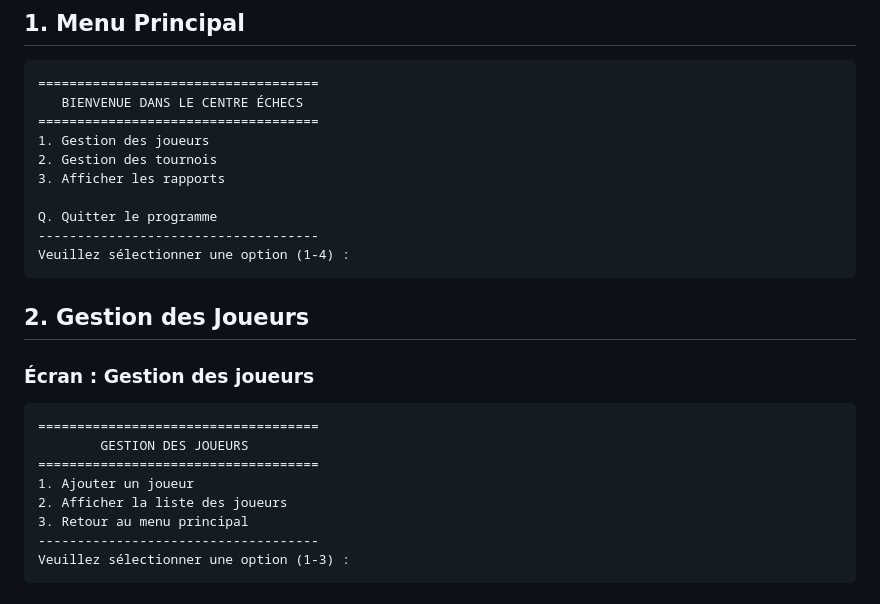
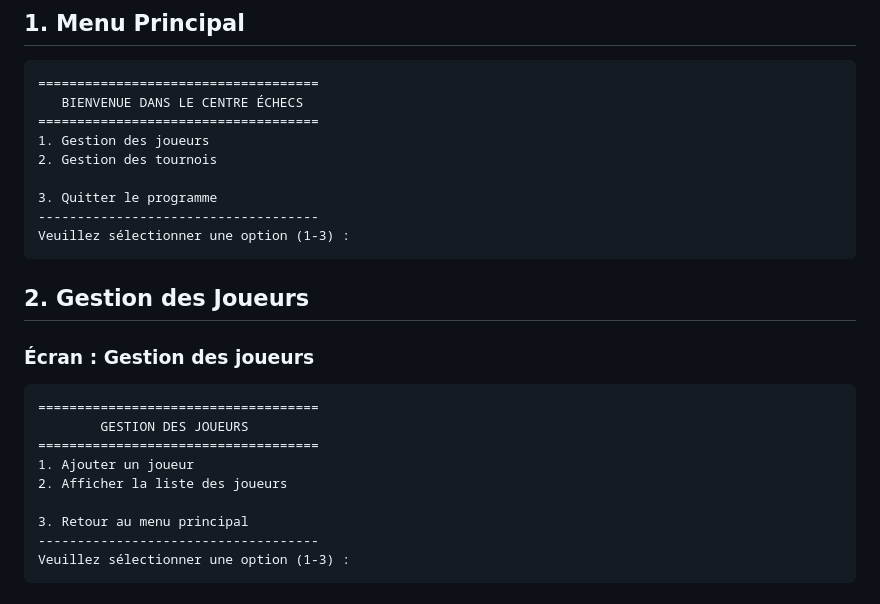
Before and after one commit to arthur32810/python-echecs, a Markdown page: pages.md, the part around the change printed below. Drawn GitHub-style.

````diff
--- a/pages.md
+++ b/pages.md
@@ -7,11 +7,10 @@
 ====================================
 1. Gestion des joueurs
 2. Gestion des tournois
-3. Afficher les rapports
 
-Q. Quitter le programme
+3. Quitter le programme
 ------------------------------------
-Veuillez sélectionner une option (1-4) :
+Veuillez sélectionner une option (1-3) :
 ```
 
 ## **2. Gestion des Joueurs**
@@ -22,6 +21,7 @@ Veuillez sélectionner une option (1-4) :
 ====================================
 1. Ajouter un joueur
 2. Afficher la liste des joueurs
+
 3. Retour au menu principal
 ------------------------------------
 Veuillez sélectionner une option (1-3) :
````
Also changed, not shown: other parts of pages.md (+3 -43 lines).
